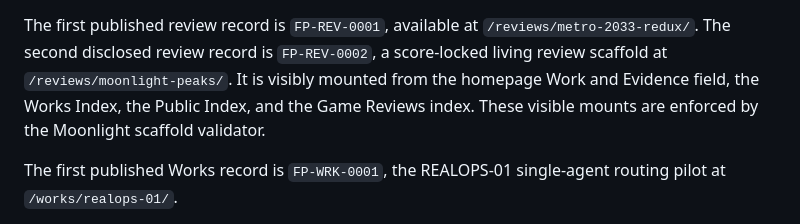
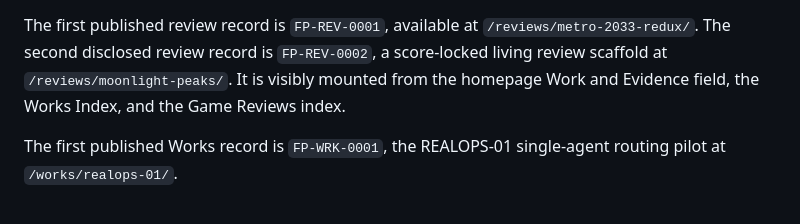
Before and after one commit to Final-Prime/final-prime.github.io, a Markdown page: README.md, the part around the change. Rendered like a GitHub page.

Commit message:
Correct Moonlight navigation documentation

```diff
--- a/README.md
+++ b/README.md
@@ -33,8 +33,7 @@ Platform raster icons are derived from `assets/mark.svg`. Normal and maskable ic
 
 The first published review record is `FP-REV-0001`, available at `/reviews/metro-2033-redux/`.
 The second disclosed review record is `FP-REV-0002`, a score-locked living review scaffold at `/reviews/moonlight-peaks/`.
-It is visibly mounted from the homepage Work and Evidence field, the Works Index, the Public Index, and the Game Reviews index.
-These visible mounts are enforced by the Moonlight scaffold validator.
+It is visibly mounted from the homepage Work and Evidence field, the Works Index, and the Game Reviews index.
 
 The first published Works record is `FP-WRK-0001`, the REALOPS-01 single-agent routing pilot at `/works/realops-01/`.
 
```
